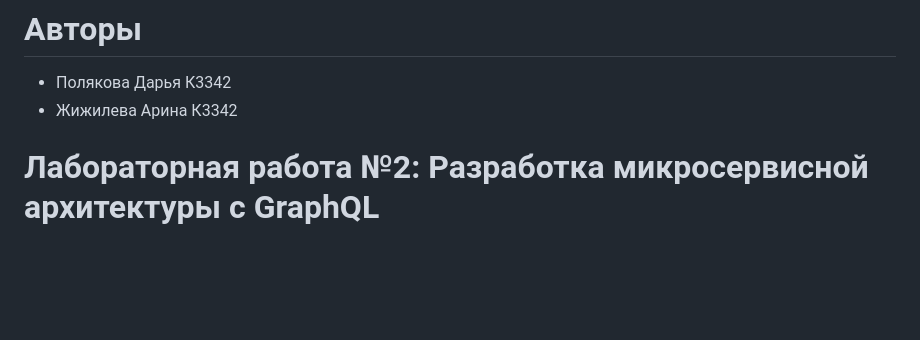
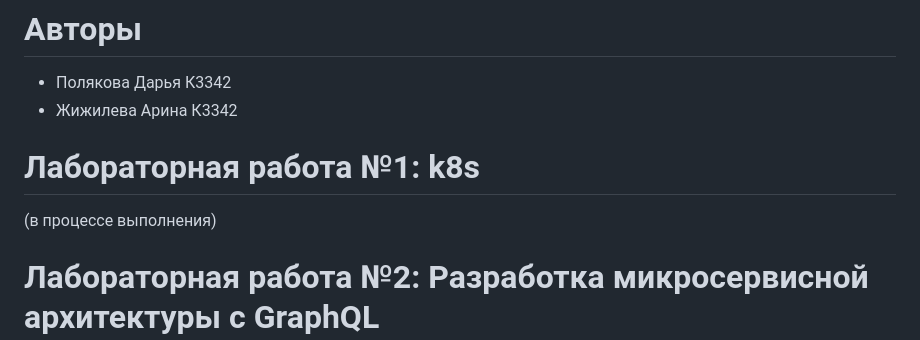
Before and after one commit to Daria13-gif/PRIS, a Markdown page: README.md, the part around the change. Drawn GitHub-style; blank space fills up the shorter version.

Commit message:
добавили колонку с 1 лаб

```diff
--- a/README.md
+++ b/README.md
@@ -3,6 +3,8 @@
 - Полякова Дарья К3342
 - Жижилева Арина К3342
 
+# Лабораторная работа №1: k8s
+(в процессе выполнения)
 
 # Лабораторная работа №2: Разработка микросервисной архитектуры с GraphQL
 
```
